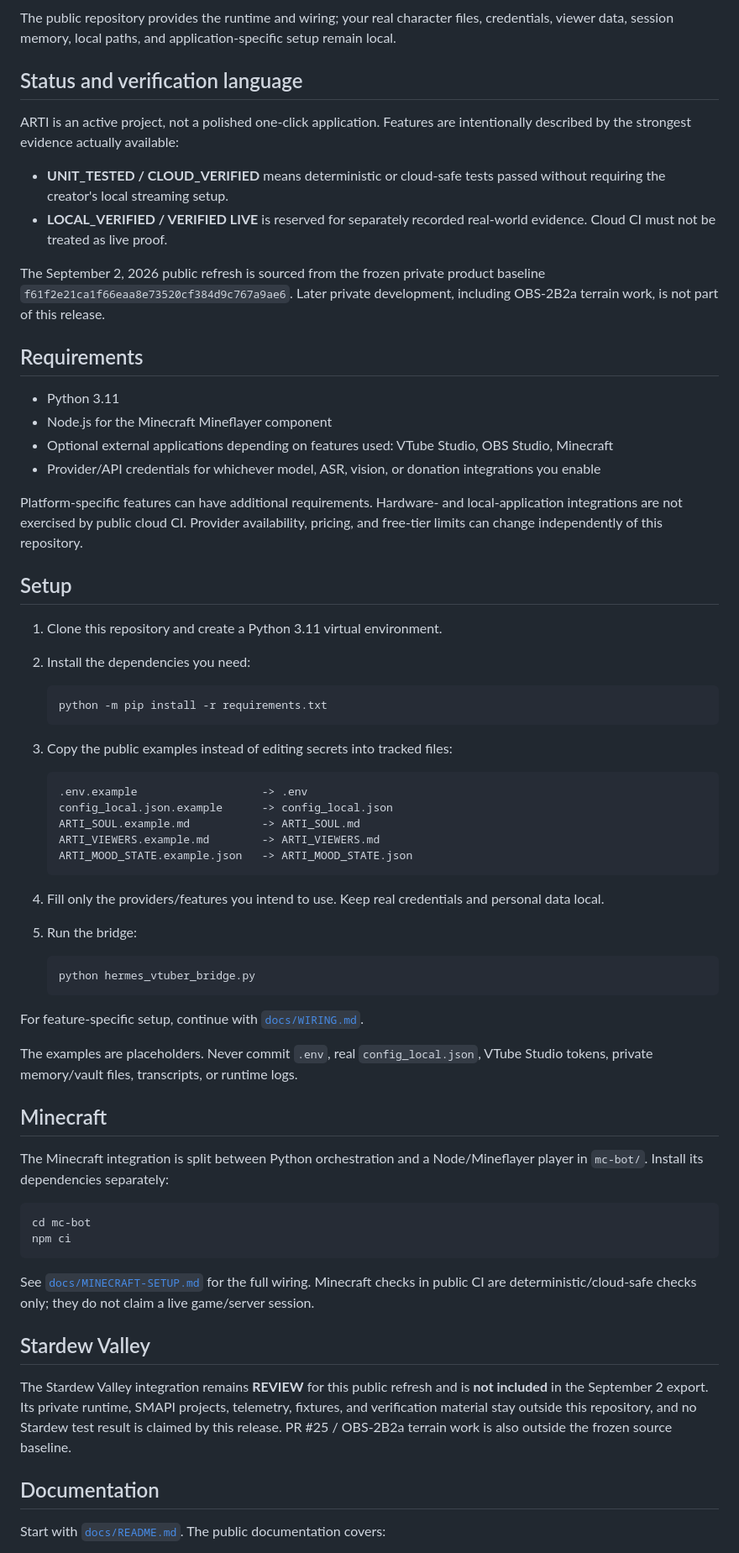
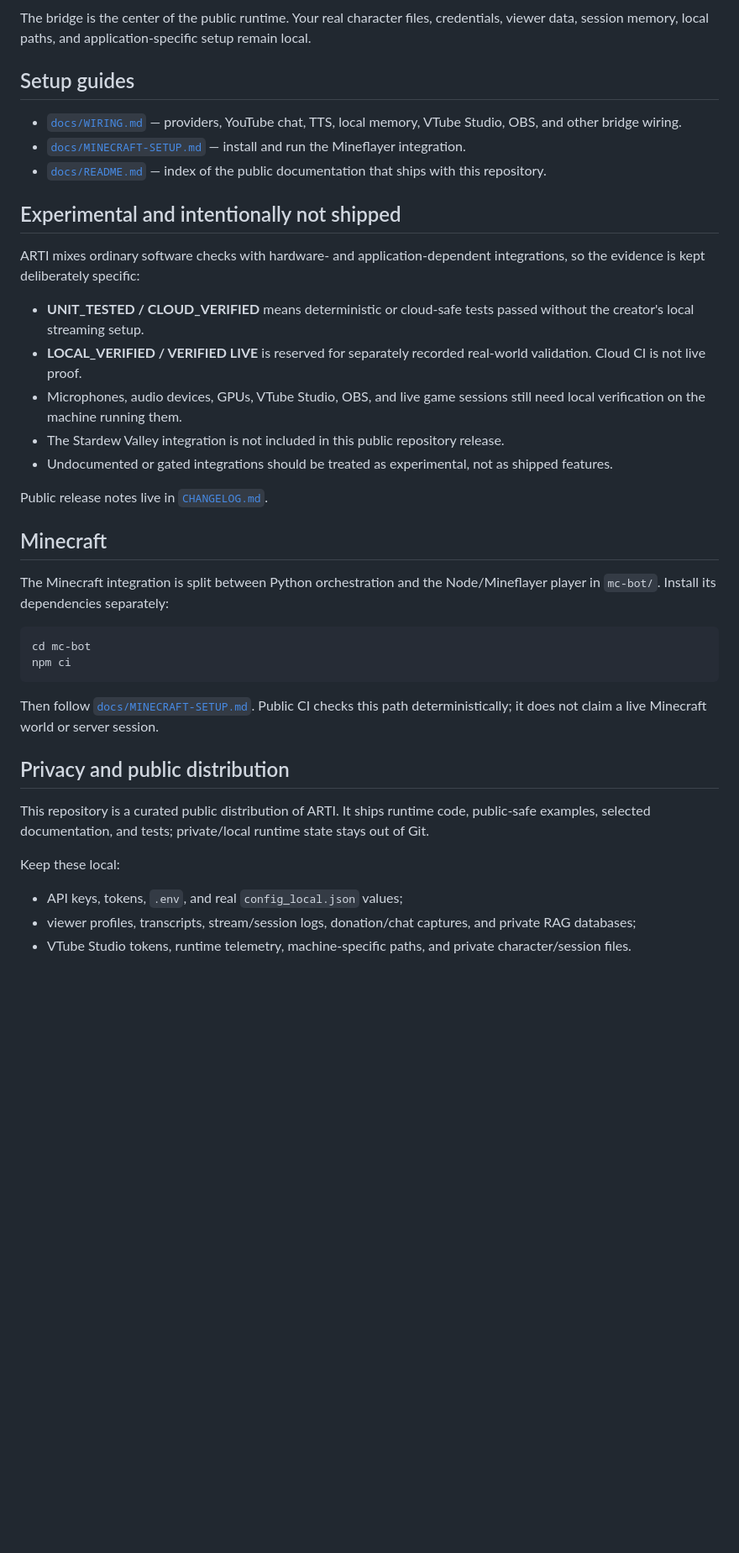
Before and after one commit to bohanyt/arti, a Markdown page: README.md, the part around one of its changes. Shown at 84% size. Rendered like a GitHub page; blank space fills up the shorter version.

Commit message:
docs: improve README newcomer landing

````diff
--- a/README.md
+++ b/README.md
@@ -38,72 +75,44 @@ flowchart LR
     Bridge <--> MC[Minecraft / Mineflayer]
 ```
 
-The public repository provides the runtime and wiring; your real character files, credentials, viewer data, session memory, local paths, and application-specific setup remain local.
+The bridge is the center of the public runtime. Your real character files, credentials, viewer data, session memory, local paths, and application-specific setup remain local.
 
-## Status and verification language
+## Setup guides
 
-ARTI is an active project, not a polished one-click application. Features are intentionally described by the strongest evidence actually available:
+- [`docs/WIRING.md`](docs/WIRING.md) — providers, YouTube chat, TTS, local memory, VTube Studio, OBS, and other bridge wiring.
+- [`docs/MINECRAFT-SETUP.md`](docs/MINECRAFT-SETUP.md) — install and run the Mineflayer integration.
+- [`docs/README.md`](docs/README.md) — index of the public documentation that ships with this repository.
 
-- **UNIT_TESTED / CLOUD_VERIFIED** means deterministic or cloud-safe tests passed without requiring the creator's local streaming setup.
-- **LOCAL_VERIFIED / VERIFIED LIVE** is reserved for separately recorded real-world evidence. Cloud CI must not be treated as live proof.
+## Experimental and intentionally not shipped
 
-The September 2, 2026 public refresh is sourced from the frozen private product baseline `f61f2e21ca1f66eaa8e73520cf384d9c767a9ae6`. Later private development, including OBS-2B2a terrain work, is not part of this release.
+ARTI mixes ordinary software checks with hardware- and application-dependent integrations, so the evidence is kept deliberately specific:
 
-## Requirements
+- **UNIT_TESTED / CLOUD_VERIFIED** means deterministic or cloud-safe tests passed without the creator's local streaming setup.
+- **LOCAL_VERIFIED / VERIFIED LIVE** is reserved for separately recorded real-world validation. Cloud CI is not live proof.
+- Microphones, audio devices, GPUs, VTube Studio, OBS, and live game sessions still need local verification on the machine running them.
+- The Stardew Valley integration is not included in this public repository release.
+- Undocumented or gated integrations should be treated as experimental, not as shipped features.
 
-- Python 3.11
-- Node.js for the Minecraft Mineflayer component
-- Optional external applications depending on features used: VTube Studio, OBS Studio, Minecraft
-- Provider/API credentials for whichever model, ASR, vision, or donation integrations you enable
-
-Platform-specific features can have additional requirements. Hardware- and local-application integrations are not exercised by public cloud CI. Provider availability, pricing, and free-tier limits can change independently of this repository.
-
-## Setup
-
-1. Clone this repository and create a Python 3.11 virtual environment.
-2. Install the dependencies you need:
-
-   ```bash
-   python -m pip install -r requirements.txt
-   ```
-
-3. Copy the public examples instead of editing secrets into tracked files:
-
-   ```text
-   .env.example                   -> .env
-   config_local.json.example      -> config_local.json
-   ARTI_SOUL.example.md           -> ARTI_SOUL.md
-   ARTI_VIEWERS.example.md        -> ARTI_VIEWERS.md
-   ARTI_MOOD_STATE.example.json   -> ARTI_MOOD_STATE.json
-   ```
-
-4. Fill only the providers/features you intend to use. Keep real credentials and personal data local.
-5. Run the bridge:
-
-   ```bash
-   python hermes_vtuber_bridge.py
-   ```
-
-For feature-specific setup, continue with [`docs/WIRING.md`](docs/WIRING.md).
-
-The examples are placeholders. Never commit `.env`, real `config_local.json`, VTube Studio tokens, private memory/vault files, transcripts, or runtime logs.
+Public release notes live in [`CHANGELOG.md`](CHANGELOG.md).
 
 ## Minecraft
 
-The Minecraft integration is split between Python orchestration and a Node/Mineflayer player in `mc-bot/`. Install its dependencies separately:
+The Minecraft integration is split between Python orchestration and the Node/Mineflayer player in `mc-bot/`. Install its dependencies separately:
 
 ```bash
 cd mc-bot
 npm ci
 ```
 
-See [`docs/MINECRAFT-SETUP.md`](docs/MINECRAFT-SETUP.md) for the full wiring. Minecraft checks in public CI are deterministic/cloud-safe checks only; they do not claim a live game/server session.
+Then follow [`docs/MINECRAFT-SETUP.md`](docs/MINECRAFT-SETUP.md). Public CI checks this path deterministically; it does not claim a live Minecraft world or server session.
 
-## Stardew Valley
+## Privacy and public distribution
 
-The Stardew Valley integration remains **REVIEW** for this public refresh and is **not included** in the September 2 export. Its private runtime, SMAPI projects, telemetry, fixtures, and verification material stay outside this repository, and no Stardew test result is claimed by this release. PR #25 / OBS-2B2a terrain work is also outside the frozen source baseline.
+This repository is a curated public distribution of ARTI. It ships runtime code, public-safe examples, selected documentation, and tests; private/local runtime state stays out of Git.
 
-## Documentation
+Keep these local:
 
-Start with [`docs/README.md`](docs/README.md). The public documentation covers:
+- API keys, tokens, `.env`, and real `config_local.json` values;
+- viewer profiles, transcripts, stream/session logs, donation/chat captures, and private RAG databases;
+- VTube Studio tokens, runtime telemetry, machine-specific paths, and private character/session files.
 
````
Also changed, not shown: other parts of README.md (+60 -38 lines).
